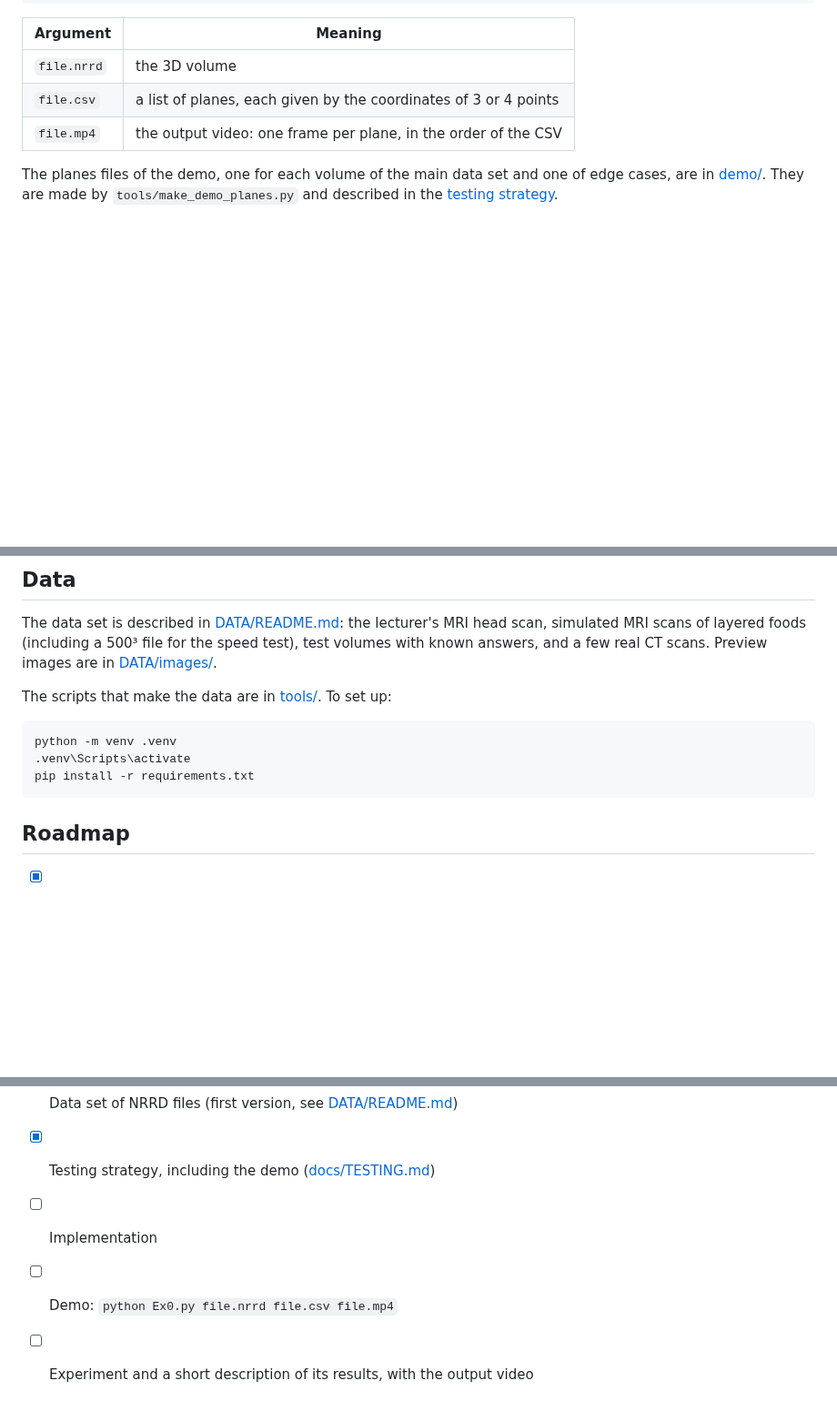
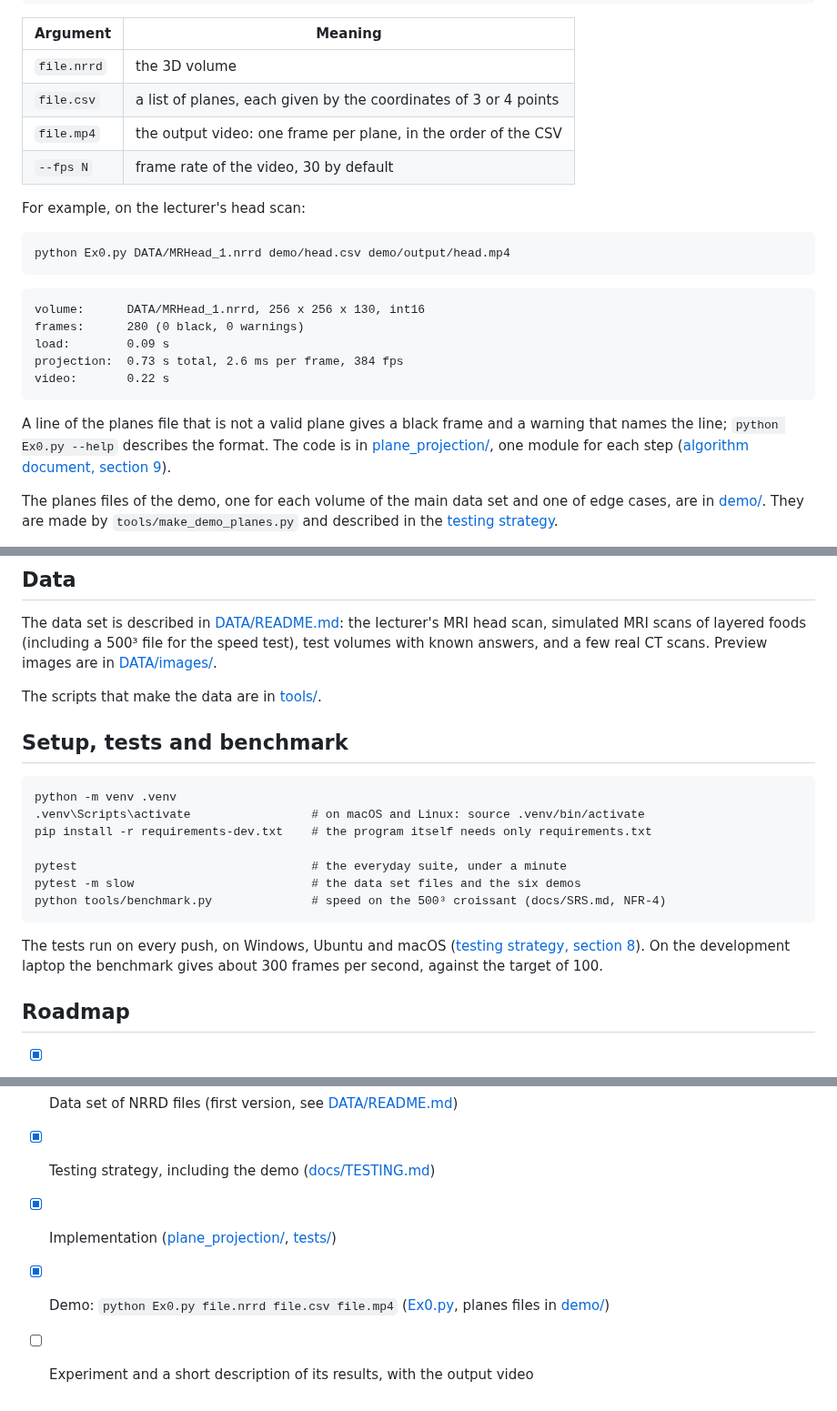
Before and after one commit to aviya1221/ASG1_OOP, a Markdown page: README.md, 3 parts joined by grey strips. Shown at 91% size. GitHub-like rendering; blank space fills up the shorter version.

Commit message:
README: usage, setup, tests and benchmark; mark implementation and demo done
Also records the first benchmark of the real program in the algorithm
document: 304 fps on uint8, 297 on uint16 and 253 on uint32.

Co-Authored-By: Claude Opus 5.5 <noreply@anthropic.com>

````diff
--- a/README.md
+++ b/README.md
@@ -69,6 +71,25 @@ python Ex0.py file.nrrd file.csv file.mp4
 | `file.nrrd` | the 3D volume |
 | `file.csv` | a list of planes, each given by the coordinates of 3 or 4 points |
 | `file.mp4` | the output video: one frame per plane, in the order of the CSV |
+| `--fps N` | frame rate of the video, 30 by default |
+
+For example, on the lecturer's head scan:
+
+```
+python Ex0.py DATA/MRHead_1.nrrd demo/head.csv demo/output/head.mp4
+```
+
+```
+volume:      DATA/MRHead_1.nrrd, 256 x 256 x 130, int16
+frames:      280 (0 black, 0 warnings)
+load:        0.09 s
+projection:  0.73 s total, 2.6 ms per frame, 384 fps
+video:       0.22 s
+```
+
+A line of the planes file that is not a valid plane gives a black frame and a warning that names the line;
+`python Ex0.py --help` describes the format. The code is in [plane_projection/](plane_projection/), one module for each step
+([algorithm document, section 9](docs/ALGORITHM.md#9-program-structure)).
 
 The planes files of the demo, one for each volume of the main data set and one of edge cases, are in [demo/](demo/).
 They are made by `tools/make_demo_planes.py` and described in the [testing strategy](docs/TESTING.md#61-demo-planes-files).
@@ -118,13 +139,22 @@ The data set is described in [DATA/README.md](DATA/README.md): the lecturer's MR
 simulated MRI scans of layered foods (including a 500³ file for the speed test), test volumes with known answers,
 and a few real CT scans. Preview images are in [DATA/images/](DATA/images/).
 
-The scripts that make the data are in [tools/](tools/). To set up:
+The scripts that make the data are in [tools/](tools/).
+
+## Setup, tests and benchmark
 
 ```
 python -m venv .venv
-.venv\Scripts\activate
-pip install -r requirements.txt
+.venv\Scripts\activate                 # on macOS and Linux: source .venv/bin/activate
+pip install -r requirements-dev.txt    # the program itself needs only requirements.txt
+
+pytest                                 # the everyday suite, under a minute
+pytest -m slow                         # the data set files and the six demos
+python tools/benchmark.py              # speed on the 500³ croissant (docs/SRS.md, NFR-4)
 ```
+
+The tests run on every push, on Windows, Ubuntu and macOS ([testing strategy, section 8](docs/TESTING.md#8-portability-and-continuous-integration)).
+On the development laptop the benchmark gives about 300 frames per second, against the target of 100.
 
 ## Roadmap
 
@@ -133,6 +163,6 @@ pip install -r requirements.txt
 - [x] Detailed description of the main algorithm ([docs/ALGORITHM.md](docs/ALGORITHM.md))
 - [x] Data set of NRRD files (first version, see [DATA/README.md](DATA/README.md))
 - [x] Testing strategy, including the demo ([docs/TESTING.md](docs/TESTING.md))
-- [ ] Implementation
-- [ ] Demo: `python Ex0.py file.nrrd file.csv file.mp4`
+- [x] Implementation ([plane_projection/](plane_projection/), [tests/](tests/))
+- [x] Demo: `python Ex0.py file.nrrd file.csv file.mp4` ([Ex0.py](Ex0.py), planes files in [demo/](demo/))
 - [ ] Experiment and a short description of its results, with the output video
````
Also changed, not shown: other parts of README.md (+2 -0 lines), docs/ALGORITHM.md (+3 -1 lines).
